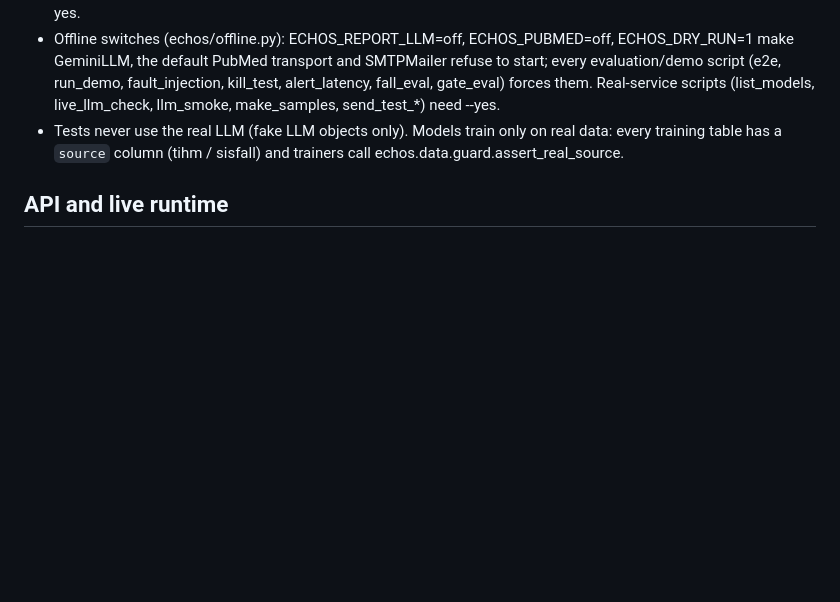
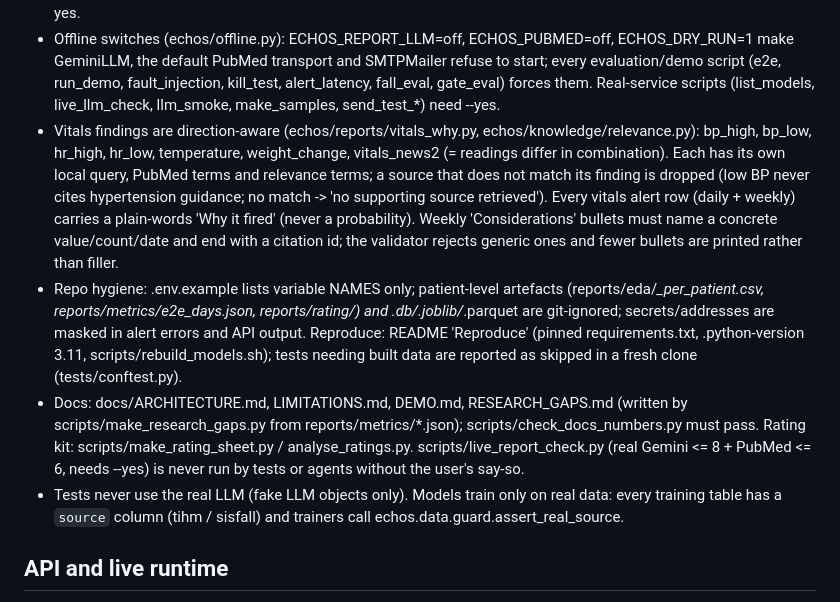
Before and after one commit to vihashni08/ECHOS, a Markdown page: CLAUDE.md, the part around the change. GitHub-like rendering; blank space fills up the shorter version.

```diff
--- a/CLAUDE.md
+++ b/CLAUDE.md
@@ -41,6 +41,9 @@ fall), writes heartbeats to SQLite and restarts dead ones.
   Provenance (model, cache hit, tools, sources, validator, fallback reason) is stored in `reports.provenance`. Tests: FakeLLM + mocked PubMed;
   tests/conftest.py fails any outbound call to Gemini / NCBI. scripts/live_llm_check.py (real, <= 6 requests) needs --yes.
 - Offline switches (echos/offline.py): ECHOS_REPORT_LLM=off, ECHOS_PUBMED=off, ECHOS_DRY_RUN=1 make GeminiLLM, the default PubMed transport and SMTPMailer refuse to start; every evaluation/demo script (e2e, run_demo, fault_injection, kill_test, alert_latency, fall_eval, gate_eval) forces them. Real-service scripts (list_models, live_llm_check, llm_smoke, make_samples, send_test_*) need --yes.
+- Vitals findings are direction-aware (echos/reports/vitals_why.py, echos/knowledge/relevance.py): bp_high, bp_low, hr_high, hr_low, temperature, weight_change, vitals_news2 (= readings differ in combination). Each has its own local query, PubMed terms and relevance terms; a source that does not match its finding is dropped (low BP never cites hypertension guidance; no match -> 'no supporting source retrieved'). Every vitals alert row (daily + weekly) carries a plain-words 'Why it fired' (never a probability). Weekly 'Considerations' bullets must name a concrete value/count/date and end with a citation id; the validator rejects generic ones and fewer bullets are printed rather than filler.
+- Repo hygiene: .env.example lists variable NAMES only; patient-level artefacts (reports/eda/*_per_patient.csv, reports/metrics/e2e_days.json, reports/rating/) and *.db/*.joblib/*.parquet are git-ignored; secrets/addresses are masked in alert errors and API output. Reproduce: README 'Reproduce' (pinned requirements.txt, .python-version 3.11, scripts/rebuild_models.sh); tests needing built data are reported as skipped in a fresh clone (tests/conftest.py).
+- Docs: docs/ARCHITECTURE.md, LIMITATIONS.md, DEMO.md, RESEARCH_GAPS.md (written by scripts/make_research_gaps.py from reports/metrics/*.json); scripts/check_docs_numbers.py must pass. Rating kit: scripts/make_rating_sheet.py / analyse_ratings.py. scripts/live_report_check.py (real Gemini <= 8 + PubMed <= 6, needs --yes) is never run by tests or agents without the user's say-so.
 - Tests never use the real LLM (fake LLM objects only). Models train only on real data: every training table has a
   `source` column (tihm / sisfall) and trainers call echos.data.guard.assert_real_source.
 
```
Also changed, not shown: README.md (+1 -0 lines).
